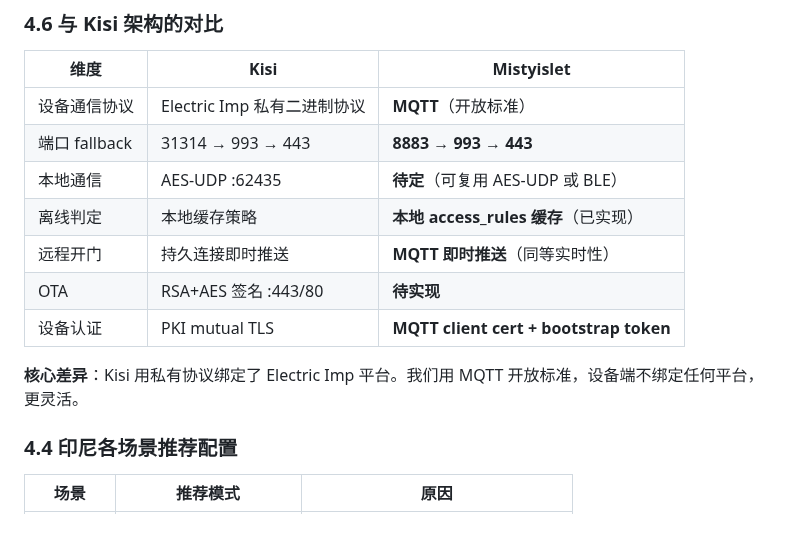
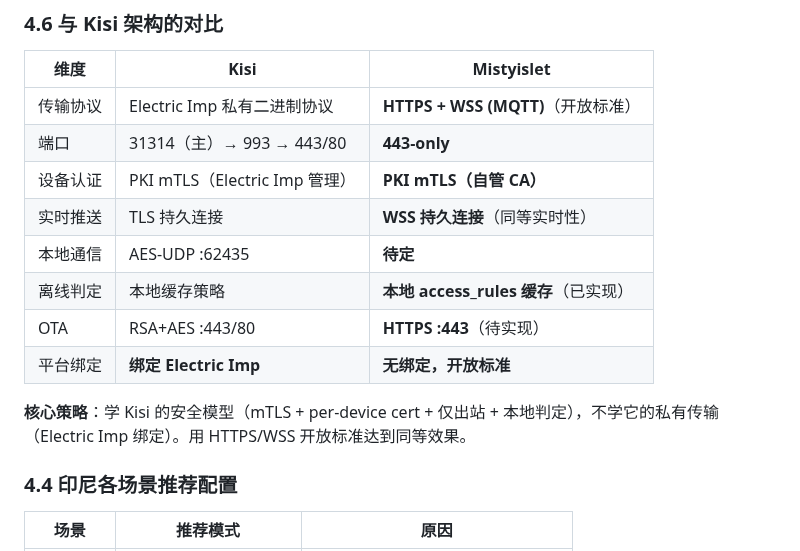
Before and after one commit to Sikyy/mistypass, a Markdown page: docs/architecture/communication-protocol-evaluation.md, the part around one of its changes. Drawn GitHub-style; blank space fills up the shorter version.

```diff
--- a/docs/architecture/communication-protocol-evaluation.md
+++ b/docs/architecture/communication-protocol-evaluation.md
@@ -227,15 +253,16 @@ Gateway 启动 → 尝试 MQTT TLS :8883
 
 | 维度 | Kisi | Mistyislet |
 |---|---|---|
-| 设备通信协议 | Electric Imp 私有二进制协议 | **MQTT**（开放标准） |
-| 端口 fallback | 31314 → 993 → 443 | **8883 → 993 → 443** |
-| 本地通信 | AES-UDP :62435 | **待定**（可复用 AES-UDP 或 BLE） |
+| 传输协议 | Electric Imp 私有二进制协议 | **HTTPS + WSS (MQTT)**（开放标准） |
+| 端口 | 31314（主）→ 993 → 443/80 | **443-only** |
+| 设备认证 | PKI mTLS（Electric Imp 管理） | **PKI mTLS（自管 CA）** |
+| 实时推送 | TLS 持久连接 | **WSS 持久连接**（同等实时性） |
+| 本地通信 | AES-UDP :62435 | **待定** |
 | 离线判定 | 本地缓存策略 | **本地 access_rules 缓存**（已实现） |
-| 远程开门 | 持久连接即时推送 | **MQTT 即时推送**（同等实时性） |
-| OTA | RSA+AES 签名 :443/80 | **待实现** |
-| 设备认证 | PKI mutual TLS | **MQTT client cert + bootstrap token** |
+| OTA | RSA+AES :443/80 | **HTTPS :443**（待实现） |
+| 平台绑定 | **绑定 Electric Imp** | **无绑定，开放标准** |
 
-**核心差异**：Kisi 用私有协议绑定了 Electric Imp 平台。我们用 MQTT 开放标准，设备端不绑定任何平台，更灵活。
+**核心策略**：学 Kisi 的安全模型（mTLS + per-device cert + 仅出站 + 本地判定），不学它的私有传输（Electric Imp 绑定）。用 HTTPS/WSS 开放标准达到同等效果。
 
 ### 4.4 印尼各场景推荐配置
 
```
Also changed, not shown: other parts of docs/architecture/communication-protocol-evaluation.md (+66 -40 lines), docs/architecture/gateway-cloud-protocol.md (+45 -25 lines).
